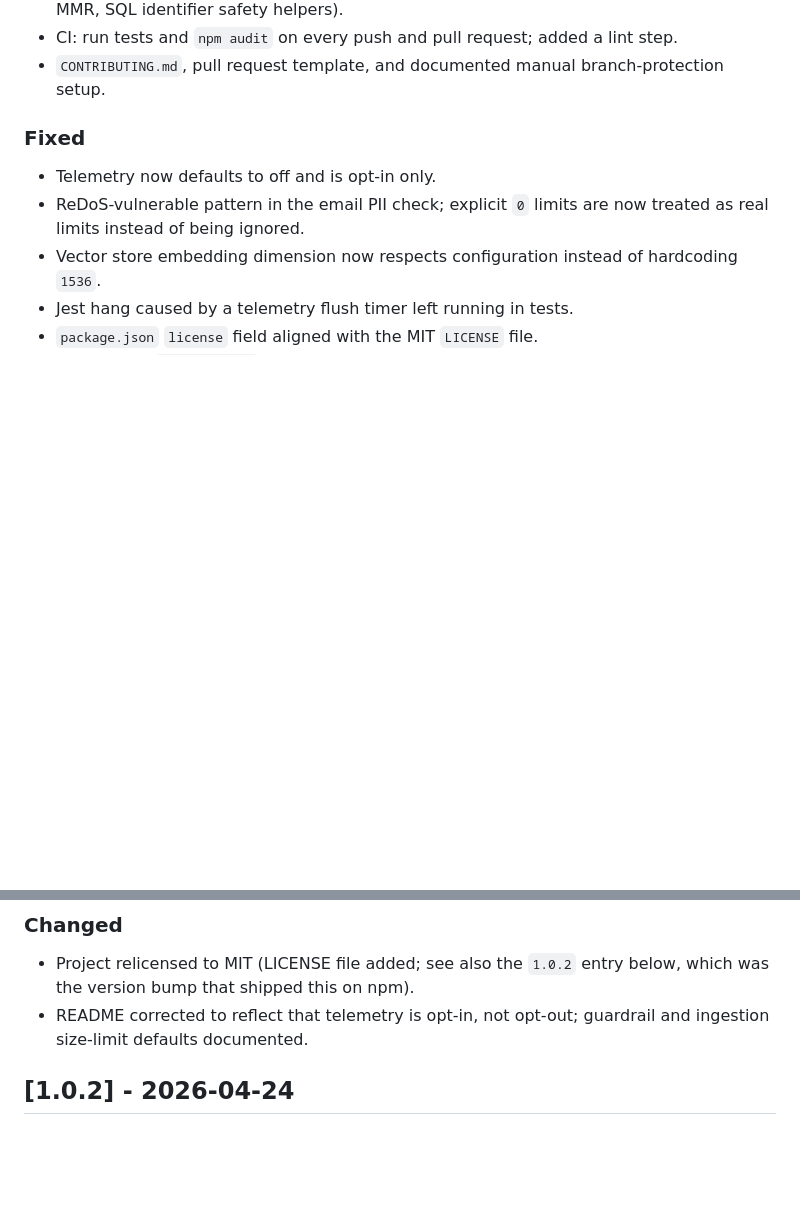
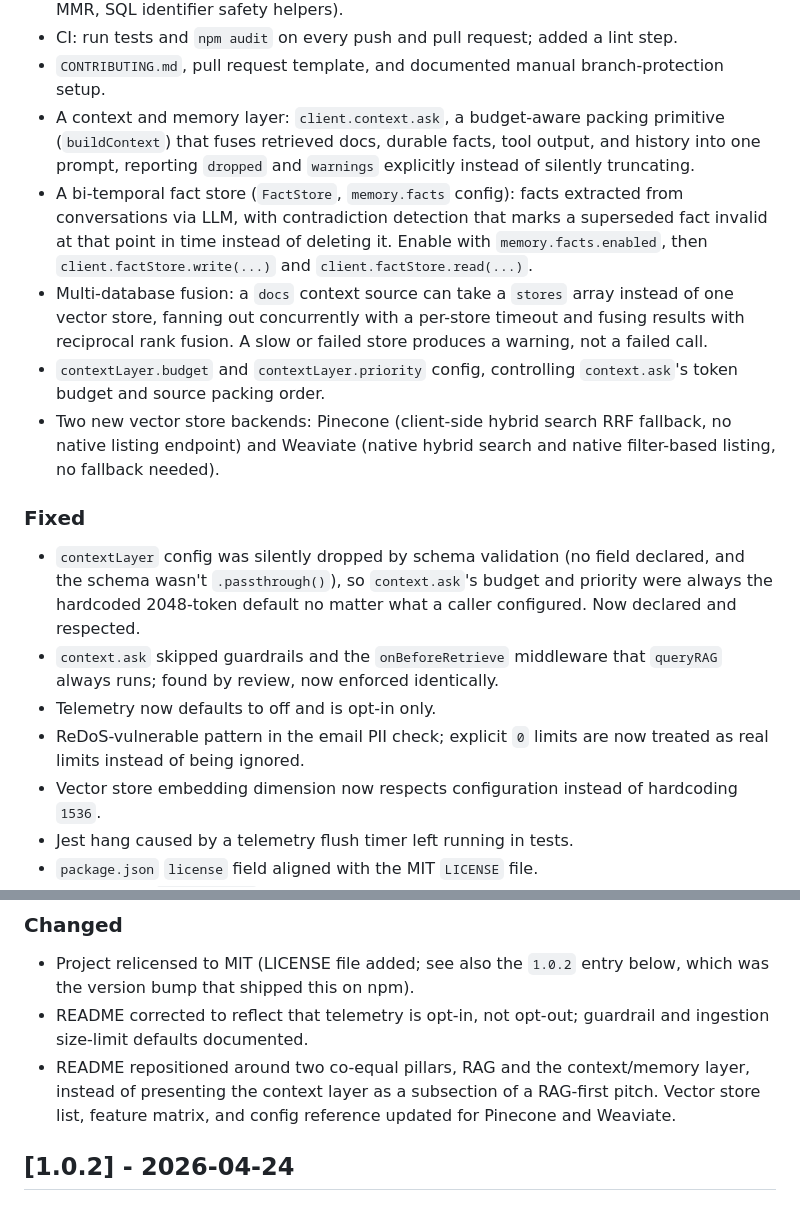
Before and after one commit to iamabhishek-n/vectra-js, a Markdown page: CHANGELOG.md, 2 parts joined by grey strips. Rendered like a GitHub page; blank space fills up the shorter version.

Commit message:
docs: update CHANGELOG with context/memory layer, Pinecone/Weaviate, config fix

```diff
--- a/CHANGELOG.md
+++ b/CHANGELOG.md
@@ -34,8 +34,32 @@ new version number.
   step.
 - `CONTRIBUTING.md`, pull request template, and documented manual
   branch-protection setup.
+- A context and memory layer: `client.context.ask`, a budget-aware packing
+  primitive (`buildContext`) that fuses retrieved docs, durable facts, tool
+  output, and history into one prompt, reporting `dropped` and `warnings`
+  explicitly instead of silently truncating.
+- A bi-temporal fact store (`FactStore`, `memory.facts` config): facts
+  extracted from conversations via LLM, with contradiction detection that
+  marks a superseded fact invalid at that point in time instead of deleting
+  it. Enable with `memory.facts.enabled`, then `client.factStore.write(...)`
+  and `client.factStore.read(...)`.
+- Multi-database fusion: a `docs` context source can take a `stores` array
+  instead of one vector store, fanning out concurrently with a per-store
+  timeout and fusing results with reciprocal rank fusion. A slow or failed
+  store produces a warning, not a failed call.
+- `contextLayer.budget` and `contextLayer.priority` config, controlling
+  `context.ask`'s token budget and source packing order.
+- Two new vector store backends: Pinecone (client-side hybrid search RRF
+  fallback, no native listing endpoint) and Weaviate (native hybrid search
+  and native filter-based listing, no fallback needed).
 
 ### Fixed
+- `contextLayer` config was silently dropped by schema validation (no field
+  declared, and the schema wasn't `.passthrough()`), so `context.ask`'s
+  budget and priority were always the hardcoded 2048-token default no matter
+  what a caller configured. Now declared and respected.
+- `context.ask` skipped guardrails and the `onBeforeRetrieve` middleware that
+  `queryRAG` always runs; found by review, now enforced identically.
 - Telemetry now defaults to off and is opt-in only.
 - ReDoS-vulnerable pattern in the email PII check; explicit `0` limits are now
   treated as real limits instead of being ignored.
@@ -51,6 +75,10 @@ new version number.
   below, which was the version bump that shipped this on npm).
 - README corrected to reflect that telemetry is opt-in, not opt-out; guardrail
   and ingestion size-limit defaults documented.
+- README repositioned around two co-equal pillars, RAG and the context/memory
+  layer, instead of presenting the context layer as a subsection of a
+  RAG-first pitch. Vector store list, feature matrix, and config reference
+  updated for Pinecone and Weaviate.
 
 ## [1.0.2] - 2026-04-24
 ### Changed
```
